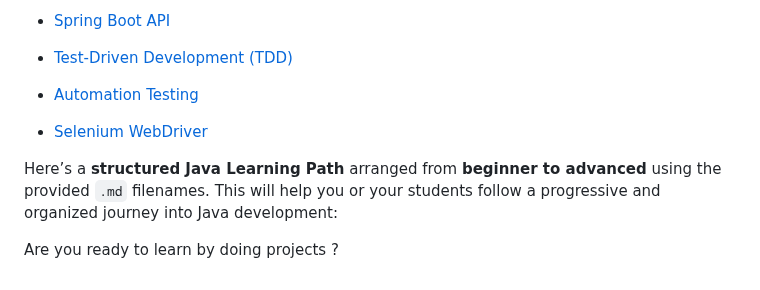
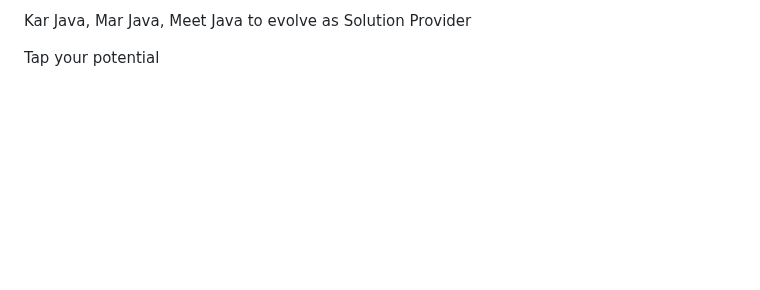
Before and after one commit to RaviTambade/TFLJAVA, a Markdown page: notes/gettingstarted.md, the part around one of its changes. Rendered like a GitHub page; blank space fills up the shorter version.

```diff
--- a/notes/gettingstarted.md
+++ b/notes/gettingstarted.md
@@ -123,17 +92,2 @@ Welcome, young coder! Every journey starts with a single step, and your adventur
-* <a href="https://github.com/RaviTambade/TFLJAVA/blob/main/notes/restapibasics.md">Spring Boot API</a>
-
-
-* <a href="https://github.com/RaviTambade/TFLJAVA/blob/main/notes/tdd.md">Test-Driven Development (TDD)</a>
-
-
-* <a href="https://github.com/RaviTambade/TFLJAVA/blob/main/notes/automationtesting.md">Automation Testing</a>
-
-
-* <a href="https://github.com/RaviTambade/TFLJAVA/blob/main/notes/seleniumdriver.md">Selenium WebDriver</a>
-
-
-
-
-Here’s a **structured Java Learning Path** arranged from **beginner to advanced** using the provided `.md` filenames. This will help you or your students follow a progressive and organized journey into Java development:
-
-Are you ready to learn by doing projects ?
+<p> Kar Java, Mar Java, Meet Java  to evolve as Solution Provider</p>
+<p>Tap your potential</p>
```
Also changed, not shown: other parts of notes/gettingstarted.md (+0 -31 lines).
